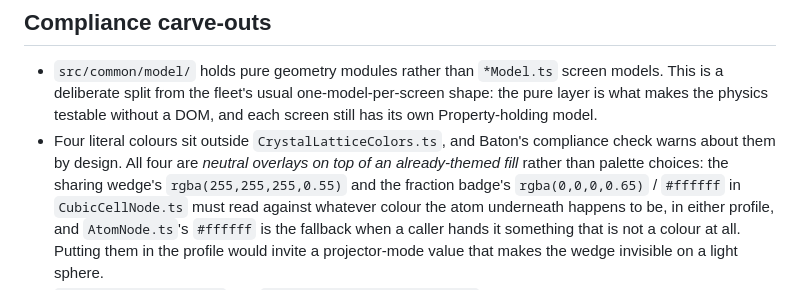
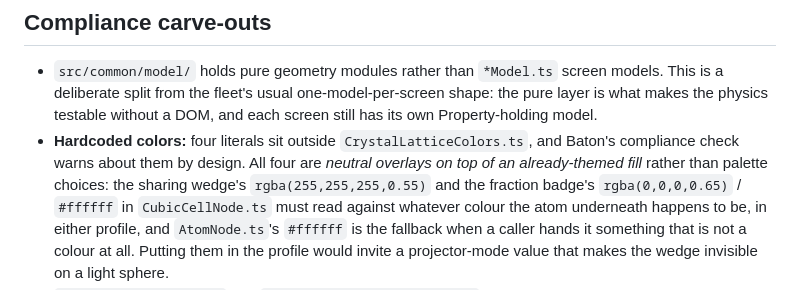
Before and after one commit to OpenPhysics/CrystalLattice, a Markdown page: CLAUDE.md, the part around the change. Drawn GitHub-style.

Commit message:
docs: document hardcoded colors compliance carve-out (#16)
Use the phrase the Baton compliance checker matches so documented physics
overlays are not reported as WARN.

Co-authored-by: Cursor <cursoragent@cursor.com>

```diff
--- a/CLAUDE.md
+++ b/CLAUDE.md
@@ -129,9 +129,9 @@ A11y strings live under the `a11y` key per screen in each locale JSON, reached t
 - `src/common/model/` holds pure geometry modules rather than `*Model.ts` screen models. This is a
   deliberate split from the fleet's usual one-model-per-screen shape: the pure layer is what makes
   the physics testable without a DOM, and each screen still has its own Property-holding model.
-- Four literal colours sit outside `CrystalLatticeColors.ts`, and Baton's compliance check warns
-  about them by design. All four are *neutral overlays on top of an already-themed fill* rather than
-  palette choices: the sharing wedge's `rgba(255,255,255,0.55)` and the fraction badge's
+- **Hardcoded colors:** four literals sit outside `CrystalLatticeColors.ts`, and Baton's compliance
+  check warns about them by design. All four are *neutral overlays on top of an already-themed fill*
+  rather than palette choices: the sharing wedge's `rgba(255,255,255,0.55)` and the fraction badge's
   `rgba(0,0,0,0.65)` / `#ffffff` in `CubicCellNode.ts` must read against whatever colour the atom
   underneath happens to be, in either profile, and `AtomNode.ts`'s `#ffffff` is the fallback when a
   caller hands it something that is not a colour at all. Putting them in the profile would invite a
```
